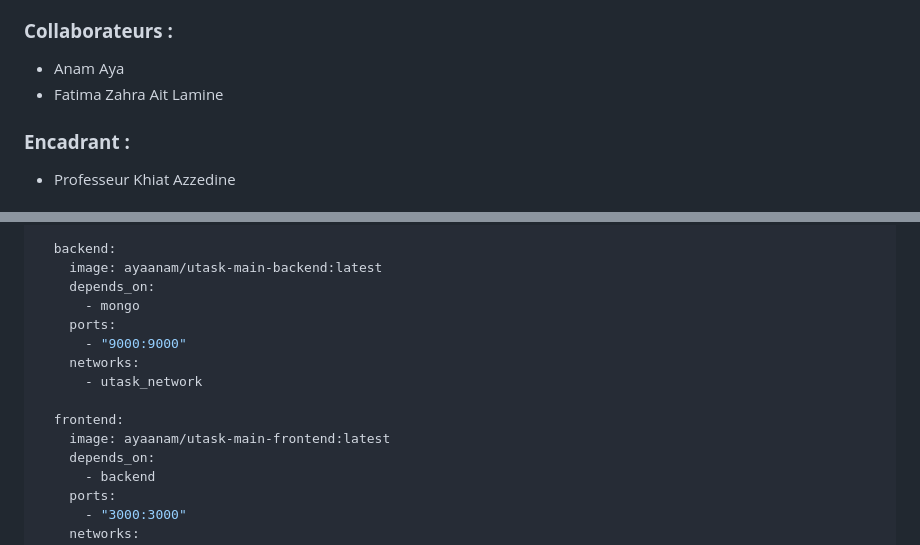
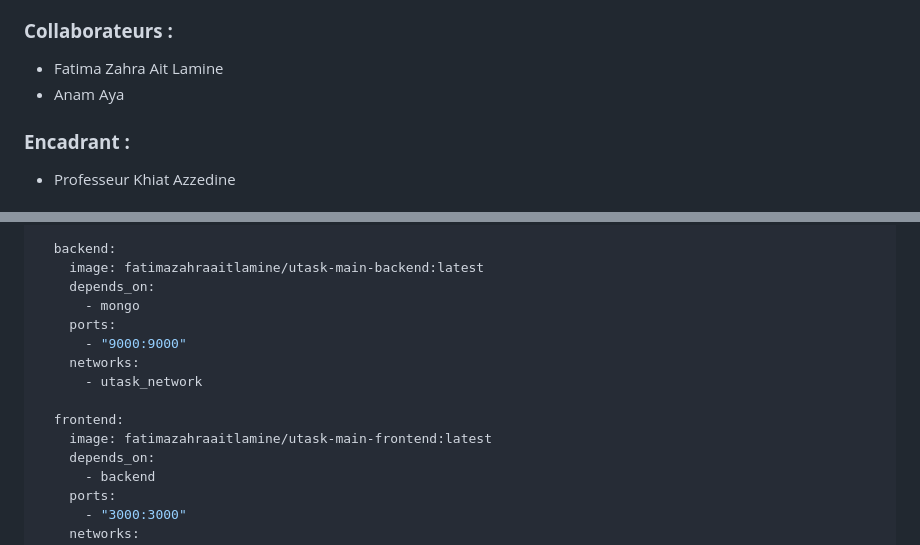
Before and after one commit to fzlmn/utask-productivity-app, a Markdown page: uTask-main/README_UTask_Productivity_App.md, 2 parts joined by grey strips. GitHub-like rendering.

Commit message:
pushing the project to github

```diff
--- a/uTask-main/README_UTask_Productivity_App.md
+++ b/uTask-main/README_UTask_Productivity_App.md
@@ -5,8 +5,8 @@
 UTask est une application de productivité conçue pour aider les étudiants, professeurs et professionnels à gérer leurs tâches efficacement, éviter de perdre du temps et rester organisés. Le projet est containerisé à l'aide de Docker, ce qui simplifie le déploiement et l'accessibilité, tant localement que dans le cloud. L'objectif est de créer une application facile à accéder et à tester sans la complexité des procédures d'installation.
 
 ### **Collaborateurs :**
+- Fatima Zahra Ait Lamine
 - Anam Aya
-- Fatima Zahra Ait Lamine
 
 ### **Encadrant :**
 - Professeur Khiat Azzedine
@@ -48,7 +48,7 @@ services:
       - utask_network
 
   backend:
-    image: ayaanam/utask-main-backend:latest
+    image: fatimazahraaitlamine/utask-main-backend:latest
     depends_on:
       - mongo
     ports:
@@ -57,7 +57,7 @@ services:
       - utask_network
 
   frontend:
-    image: ayaanam/utask-main-frontend:latest
+    image: fatimazahraaitlamine/utask-main-frontend:latest
     depends_on:
       - backend
     ports:
```
